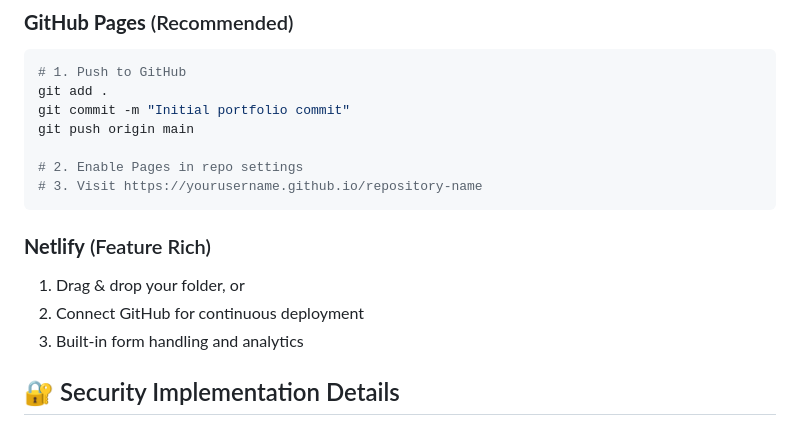
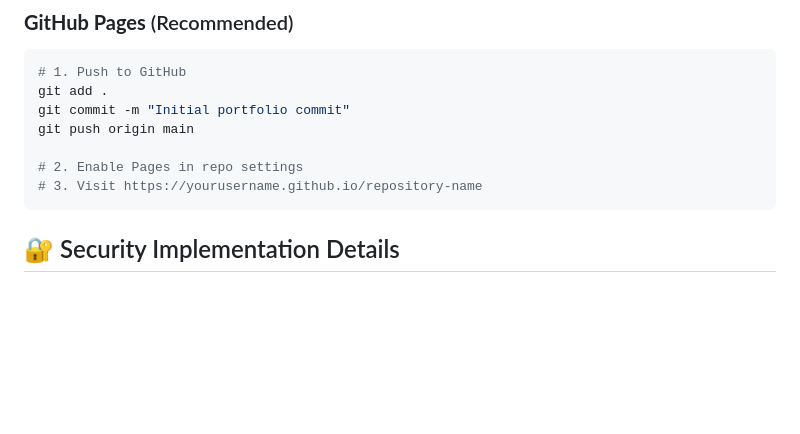
Before and after one commit to DavisAdrian/Portfolio-site, a Markdown page: README.md, the part around the change. Rendered like a GitHub page; blank space fills up the shorter version.

````diff
--- a/README.md
+++ b/README.md
@@ -110,11 +110,6 @@ git push origin main
 # 2. Enable Pages in repo settings
 # 3. Visit https://yourusername.github.io/repository-name
 ```
-### **Netlify** (Feature Rich)
-1. Drag & drop your folder, or
-2. Connect GitHub for continuous deployment
-3. Built-in form handling and analytics
-
 
 
 ## 🔐 Security Implementation Details
````
